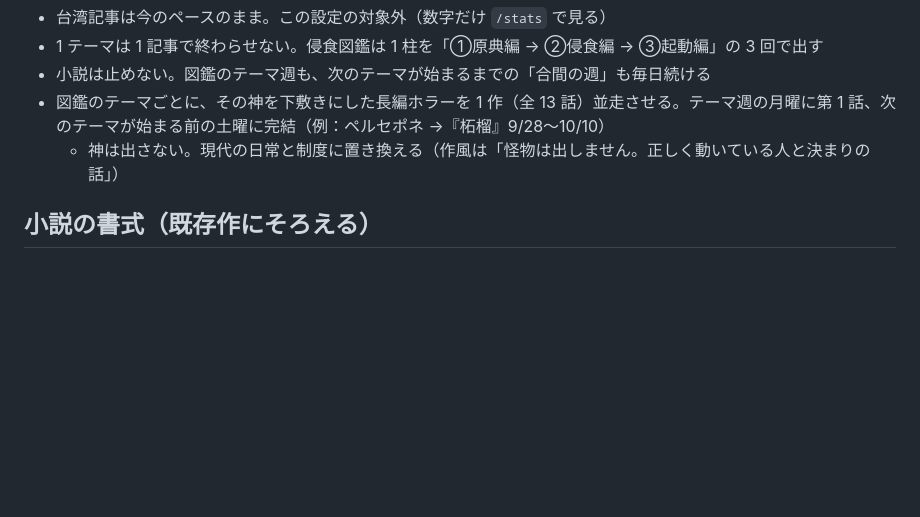
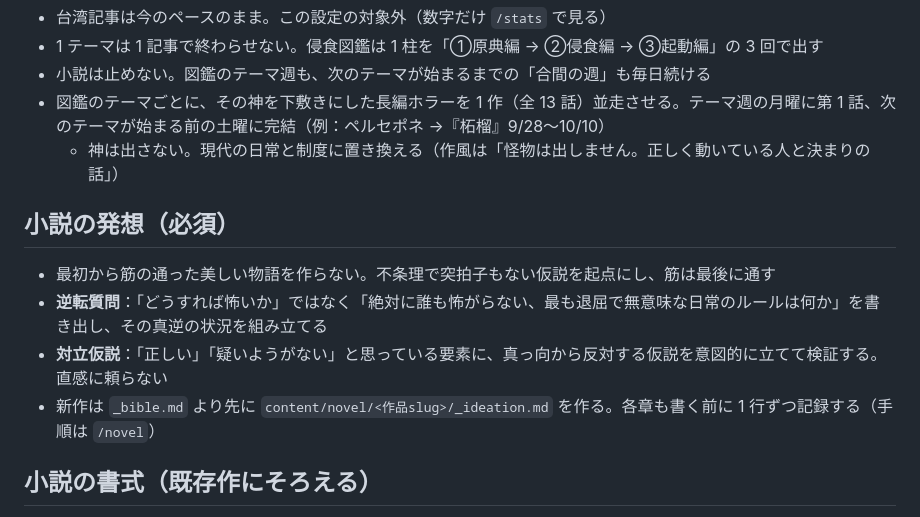
Before and after one commit to swimukichi/gallery, a Markdown page: CLAUDE.md, the part around the change. Drawn GitHub-style; blank space fills up the shorter version.

Commit message:
小説の発想手順（逆転質問・対立仮説・不条理な仮説を起点）を必須化し、_ideation.md のひな形を追加
Co-Authored-By: Claude Opus 5.5 <noreply@anthropic.com>
Claude-Session: https://claude.ai/code/session_01R9gSsyXxshtCnN21ZiBQxX

```diff
--- a/CLAUDE.md
+++ b/CLAUDE.md
@@ -44,6 +44,12 @@ Claude は「記事制作」「SNS展開」「サイト更新補助」「素材
 - 小説は止めない。図鑑のテーマ週も、次のテーマが始まるまでの「合間の週」も毎日続ける
 - 図鑑のテーマごとに、その神を下敷きにした長編ホラーを 1 作（全 13 話）並走させる。テーマ週の月曜に第 1 話、次のテーマが始まる前の土曜に完結（例：ペルセポネ →『柘榴』9/28〜10/10）
   - 神は出さない。現代の日常と制度に置き換える（作風は「怪物は出しません。正しく動いている人と決まりの話」）
+
+## 小説の発想（必須）
+- 最初から筋の通った美しい物語を作らない。不条理で突拍子もない仮説を起点にし、筋は最後に通す
+- **逆転質問**：「どうすれば怖いか」ではなく「絶対に誰も怖がらない、最も退屈で無意味な日常のルールは何か」を書き出し、その真逆の状況を組み立てる
+- **対立仮説**：「正しい」「疑いようがない」と思っている要素に、真っ向から反対する仮説を意図的に立てて検証する。直感に頼らない
+- 新作は `_bible.md` より先に `content/novel/<作品slug>/_ideation.md` を作る。各章も書く前に 1 行ずつ記録する（手順は `/novel`）
 
 ## 小説の書式（既存作にそろえる）
 - タイトル：`【ホラー長編】<作品名>　第<漢数字>章　<章題>`、最終話は章題の後に `（完）`
```
Also changed, not shown: 2 other files.
